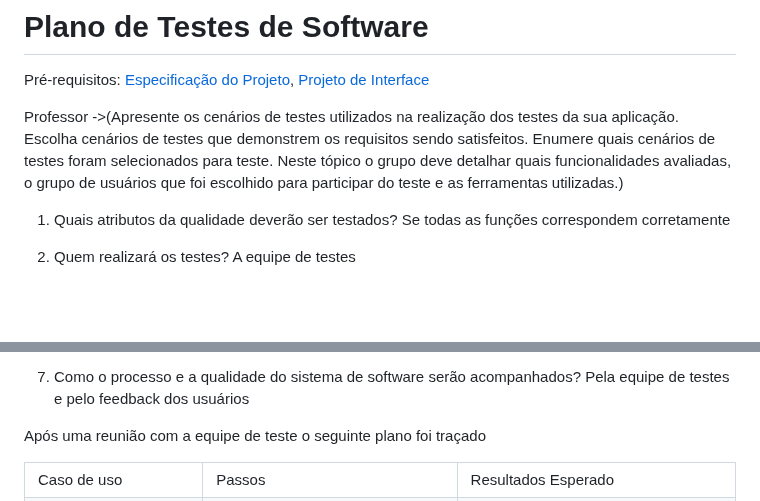
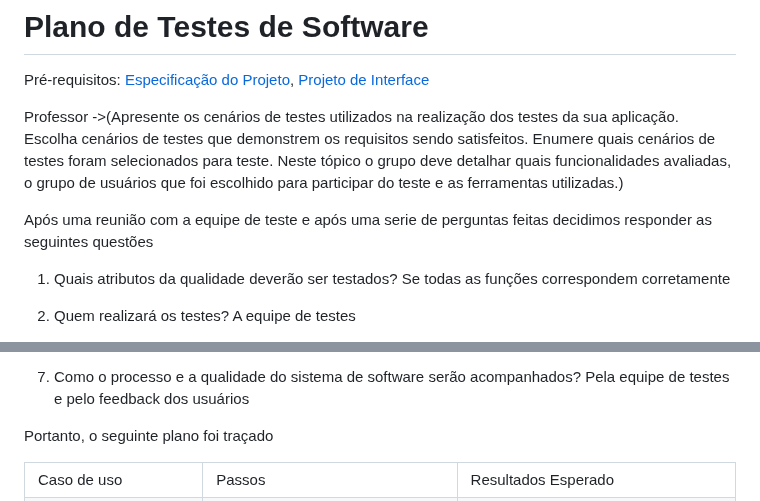
Before and after one commit to ICEI-PUC-Minas-PMV-ADS/PMV-ADS-2023-1-E1-PROJ-WEB-T15-Time3-CineGuide, a Markdown page: docs/08-Plano de Testes de Software.md, 2 parts joined by grey strips. Drawn GitHub-style; blank space fills up the shorter version.

Commit message:
Update 08-Plano de Testes de Software.md
Edição de texto

```diff
--- a/docs/08-Plano de Testes de Software.md
+++ b/docs/08-Plano de Testes de Software.md
@@ -4,6 +4,8 @@
 
 Professor ->(Apresente os cenários de testes utilizados na realização dos testes da sua aplicação. Escolha cenários de testes que demonstrem os requisitos sendo satisfeitos.
 Enumere quais cenários de testes foram selecionados para teste. Neste tópico o grupo deve detalhar quais funcionalidades avaliadas, o grupo de usuários que foi escolhido para participar do teste e as ferramentas utilizadas.)
+
+Após uma reunião com a equipe de teste e após uma serie de perguntas feitas decidimos responder as seguintes questões
 
 1. Quais atributos da qualidade deverão ser testados?
 Se todas as funções correspondem corretamente
@@ -26,7 +28,7 @@ Algumas das dependências durante o processo de desenvolvimento são:
 7. Como o processo e a qualidade do sistema de software serão acompanhados?
 Pela equipe de testes e pelo feedback dos usuários
 
-Após uma reunião com a equipe de teste o seguinte plano foi traçado
+Portanto, o seguinte plano foi traçado
 <table border="1">
     <tr>
         <td>Caso de uso</td>
```
